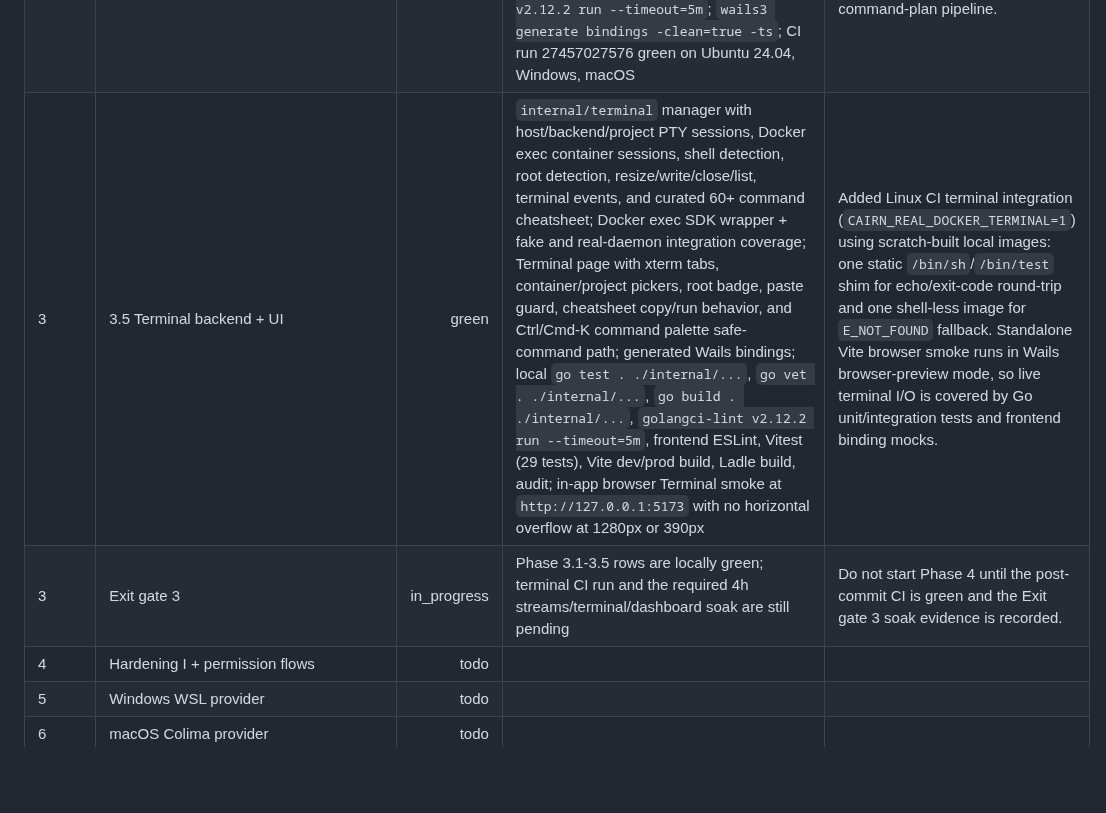
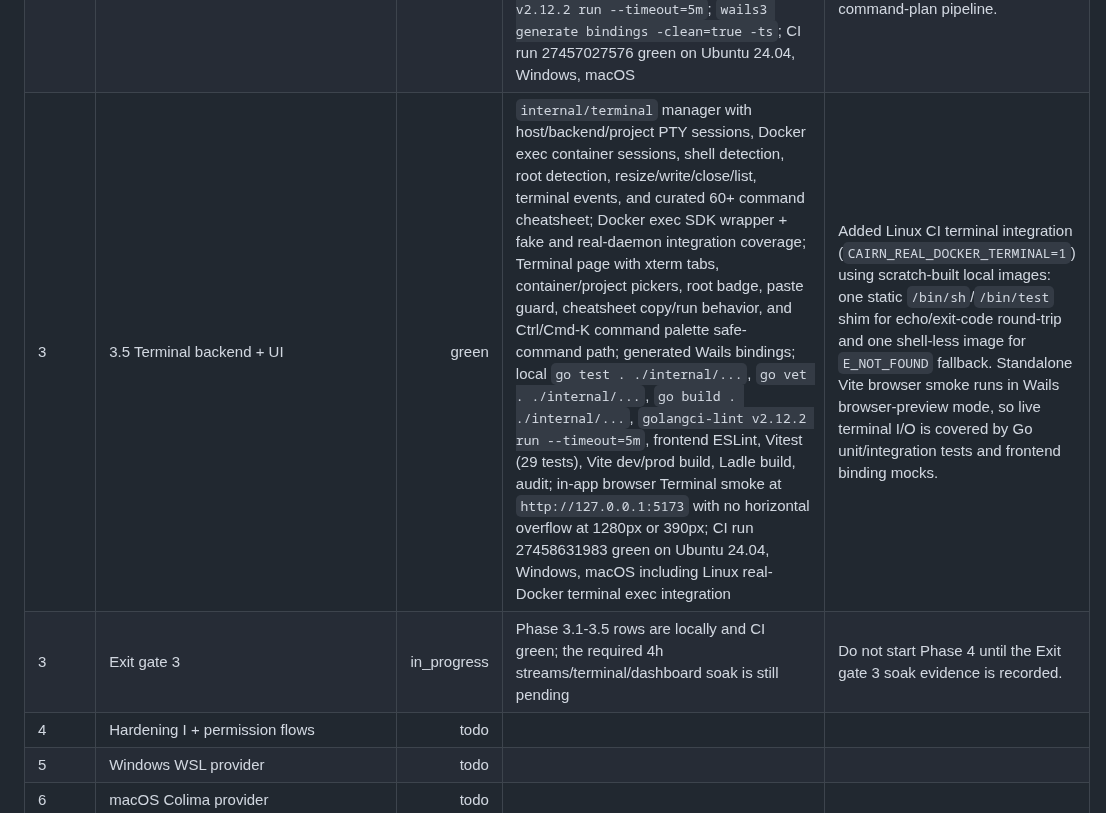
Before and after one commit to RCooLeR/Cairn, a Markdown page: PROGRESS.md, the part around the change. Rendered like a GitHub page; blank space fills up the shorter version.

Commit message:
docs: record phase 3.5 ci green

```diff
--- a/PROGRESS.md
+++ b/PROGRESS.md
@@ -30,8 +30,8 @@ Status legend: `todo`, `in_progress`, `green`, `blocked`.
 | 3 | 3.2 Logs UI | green | Logs navigation/page added with scope picker for all/project/service/container streams, Wails `logs:lines`/`logs:eof`/`logs:error` event handling, virtualized 50k-buffer viewer, follow/unpin, pause buffering/resume banner, debounced search with match navigation and hide-nonmatching option, level/source filters, timestamp and wrap toggles, ANSI color rendering, skip-marker divider, and export modal/toast; frontend tests cover stream event rendering, search filtering, pause buffering, and export; local frontend ESLint, Vitest (25 tests), Vite dev build, audit, browser smoke at `http://127.0.0.1:5174` with no horizontal overflow, plus `go test -cover ./...`, `go vet ./...`, `go build ./...`, and `golangci-lint v2.12.2 run --timeout=5m`; CI run 27455226582 green on Ubuntu 24.04, Windows, macOS including Linux real-Docker log streaming integration | Standalone browser smoke runs in Wails browser-preview mode, so it verifies layout/empty/export modal states rather than live backend log events. The backend `ExportLogs` contract exports scope/path only, so UI export controls are constrained to the current stream scope. |
 | 3 | 3.3 Stats collection + charts | green | `internal/metrics` collector with supervised Docker stats streams, adaptive visible/background sampling, CPU/rate math, in-memory latest samples, `stats:sample` stream, dashboard/top-N metrics, SQLite batch persistence, history queries, and retention/downsampling; local `go test ./internal/metrics` with 82.0% coverage, `go test -cover ./...`, `go test . ./internal/...`, `go vet ./...`, `go build ./...`, `golangci-lint v2.12.2 run --timeout=5m`, frontend audit/ESLint/Vitest/Ladle/build, generated-binding check; CI run 27456287336 green on Ubuntu 24.04, Windows, macOS including Linux real-Docker metrics comparison against `docker stats` | Docker stats payloads can omit per-sample CPU counts on hosted Linux, so Cairn caches daemon `Info().CPUs` as the formula fallback. The real-Docker metrics integration uses a steady single-core container and non-stream sample for deterministic `docker stats --no-stream` tolerance, while production collection uses supervised streams with one-shot fallback after repeated stream errors. |
 | 3 | 3.4 Charts UI + dashboard v1 | green | Dashboard v1 implements engine hero, counts strip, Recharts CPU/memory/network live area panel, project activity mini-list, status donut, recent containers, logs peek, updates card, top containers, recent events, prune confirmation preview, and project-card sparklines from `stats:sample`; frontend ESLint, Vitest (27 tests), Vite dev build, Ladle build, audit; in-app browser smoke at `http://127.0.0.1:5173` with no console errors and no horizontal overflow at 1280px or 390px; `go test -cover ./...`, `go vet ./...`, `go build ./...`, `golangci-lint v2.12.2 run --timeout=5m`; `wails3 generate bindings -clean=true -ts`; CI run 27457027576 green on Ubuntu 24.04, Windows, macOS | Wails native window minimum remains 1100x700 in `internal/shell/app.go`; CSS body min-width was removed so the dashboard can honor the `ui/03-dashboard.md` narrow stacked layout in browser/webview contexts. Prune UI enforces typed confirmation for volumes but only confirms the preview until a generic prune apply endpoint exists in the command-plan pipeline. |
-| 3 | 3.5 Terminal backend + UI | green | `internal/terminal` manager with host/backend/project PTY sessions, Docker exec container sessions, shell detection, root detection, resize/write/close/list, terminal events, and curated 60+ command cheatsheet; Docker exec SDK wrapper + fake and real-daemon integration coverage; Terminal page with xterm tabs, container/project pickers, root badge, paste guard, cheatsheet copy/run behavior, and Ctrl/Cmd-K command palette safe-command path; generated Wails bindings; local `go test . ./internal/...`, `go vet . ./internal/...`, `go build . ./internal/...`, `golangci-lint v2.12.2 run --timeout=5m`, frontend ESLint, Vitest (29 tests), Vite dev/prod build, Ladle build, audit; in-app browser Terminal smoke at `http://127.0.0.1:5173` with no horizontal overflow at 1280px or 390px | Added Linux CI terminal integration (`CAIRN_REAL_DOCKER_TERMINAL=1`) using scratch-built local images: one static `/bin/sh`/`/bin/test` shim for echo/exit-code round-trip and one shell-less image for `E_NOT_FOUND` fallback. Standalone Vite browser smoke runs in Wails browser-preview mode, so live terminal I/O is covered by Go unit/integration tests and frontend binding mocks. |
-| 3 | Exit gate 3 | in_progress | Phase 3.1-3.5 rows are locally green; terminal CI run and the required 4h streams/terminal/dashboard soak are still pending | Do not start Phase 4 until the post-commit CI is green and the Exit gate 3 soak evidence is recorded. |
+| 3 | 3.5 Terminal backend + UI | green | `internal/terminal` manager with host/backend/project PTY sessions, Docker exec container sessions, shell detection, root detection, resize/write/close/list, terminal events, and curated 60+ command cheatsheet; Docker exec SDK wrapper + fake and real-daemon integration coverage; Terminal page with xterm tabs, container/project pickers, root badge, paste guard, cheatsheet copy/run behavior, and Ctrl/Cmd-K command palette safe-command path; generated Wails bindings; local `go test . ./internal/...`, `go vet . ./internal/...`, `go build . ./internal/...`, `golangci-lint v2.12.2 run --timeout=5m`, frontend ESLint, Vitest (29 tests), Vite dev/prod build, Ladle build, audit; in-app browser Terminal smoke at `http://127.0.0.1:5173` with no horizontal overflow at 1280px or 390px; CI run 27458631983 green on Ubuntu 24.04, Windows, macOS including Linux real-Docker terminal exec integration | Added Linux CI terminal integration (`CAIRN_REAL_DOCKER_TERMINAL=1`) using scratch-built local images: one static `/bin/sh`/`/bin/test` shim for echo/exit-code round-trip and one shell-less image for `E_NOT_FOUND` fallback. Standalone Vite browser smoke runs in Wails browser-preview mode, so live terminal I/O is covered by Go unit/integration tests and frontend binding mocks. |
+| 3 | Exit gate 3 | in_progress | Phase 3.1-3.5 rows are locally and CI green; the required 4h streams/terminal/dashboard soak is still pending | Do not start Phase 4 until the Exit gate 3 soak evidence is recorded. |
 | 4 | Hardening I + permission flows | todo |  |  |
 | 5 | Windows WSL provider | todo |  |  |
 | 6 | macOS Colima provider | todo |  |  |
```
